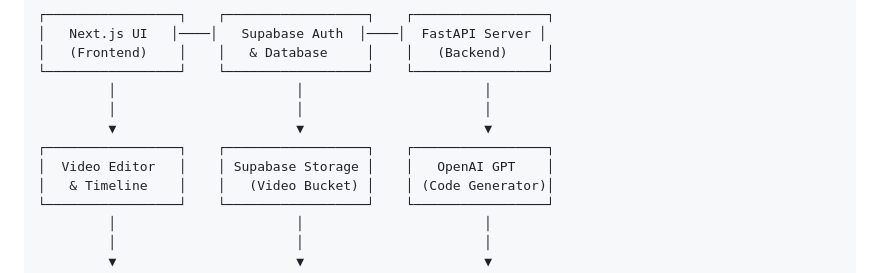
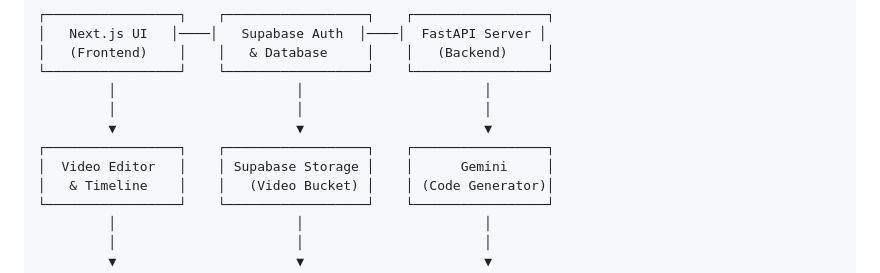
Before and after one commit to techSaswata/PixelateAI-ThePromptAnimator, a Markdown page: README.md, the part around the change. Drawn GitHub-style.

```diff
--- a/README.md
+++ b/README.md
@@ -15,7 +15,7 @@ PixelateAI is built with a modern, scalable architecture that leverages cutting-
          │                       │                       │
          ▼                       ▼                       ▼
 ┌─────────────────┐    ┌──────────────────┐    ┌─────────────────┐
-│  Video Editor   │    │ Supabase Storage │    │   OpenAI GPT    │
+│  Video Editor   │    │ Supabase Storage │    │      Gemini     │
 │   & Timeline    │    │   (Video Bucket) │    │ (Code Generator)│
 └─────────────────┘    └──────────────────┘    └─────────────────┘
          │                       │                       │
```
